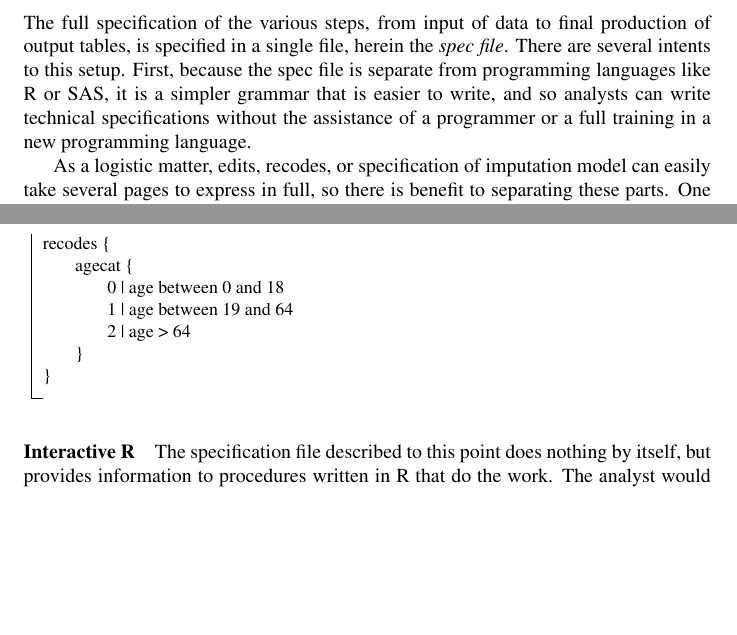
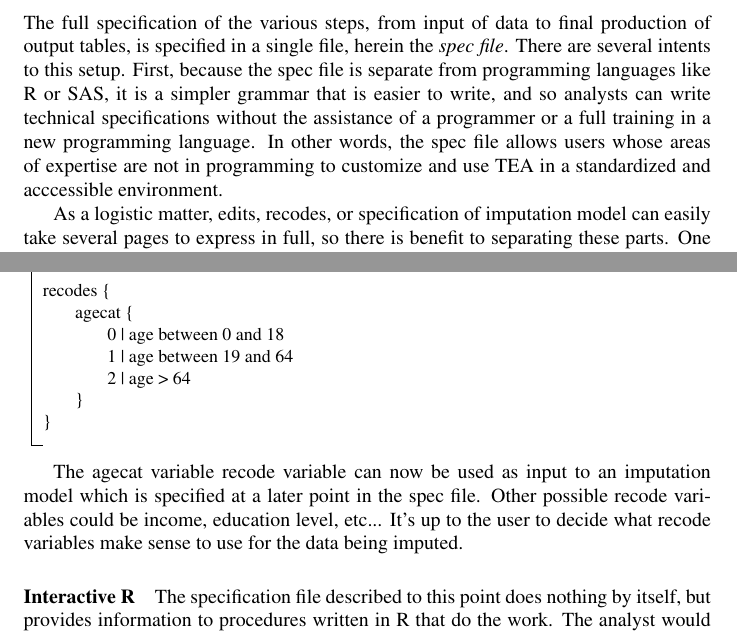
Before and after one commit to r-forge/tea, a LaTeX paper (doc/tutorial.tex): two parts of pages 3 and 4 of 15 before the commit and two parts of pages 3 and 4 of 16 after it, joined at a grey line, cut so that both start at the same text, the shorter picture padded with empty space. Compiled offline with pdfLaTeX.

Commit message:
Updated tutorial.tex in recodes section
git-svn-id: svn://svn.r-forge.r-project.org/svnroot/tea@131 edb9625f-4e0d-4859-8d74-9fd3b1da38cb

```diff
--- a/doc/tutorial.tex
+++ b/doc/tutorial.tex
@@ -222,7 +222,9 @@ output tables, is specified in a single file, herein the {\em spec file}. There
 several intents to this setup. First, because the spec file is separate from programming
 languages like R or SAS, it is a simpler grammar that is easier to write, and so
 analysts can write technical specifications without the assistance of a programmer or
-a full training in a new programming language.
+a full training in a new programming language. In other words, the spec file allows
+users whose areas of expertise are not in programming to customize and use TEA in a
+standardized and acccessible environment.
 
 As a logistic matter, edits, recodes, or specification of imputation model can easily
 take several pages to express in full, so there is benefit to separating these parts.
@@ -250,6 +252,11 @@ recodes {
 }
 \end{lstlisting}
 
+%DV: Adding some more detail about recodes and how they're used in the spec file
+The agecat variable recode variable can now be used as input to an imputation model
+which is specified at a later point in the spec file. Other possible recode variables
+could be income, education level, etc... It's up to the user to decide what recode variables
+make sense to use for the data being imputed.
 
 \paragraph{Interactive R}
 The specification file described to this point does nothing by itself, but provides
```
